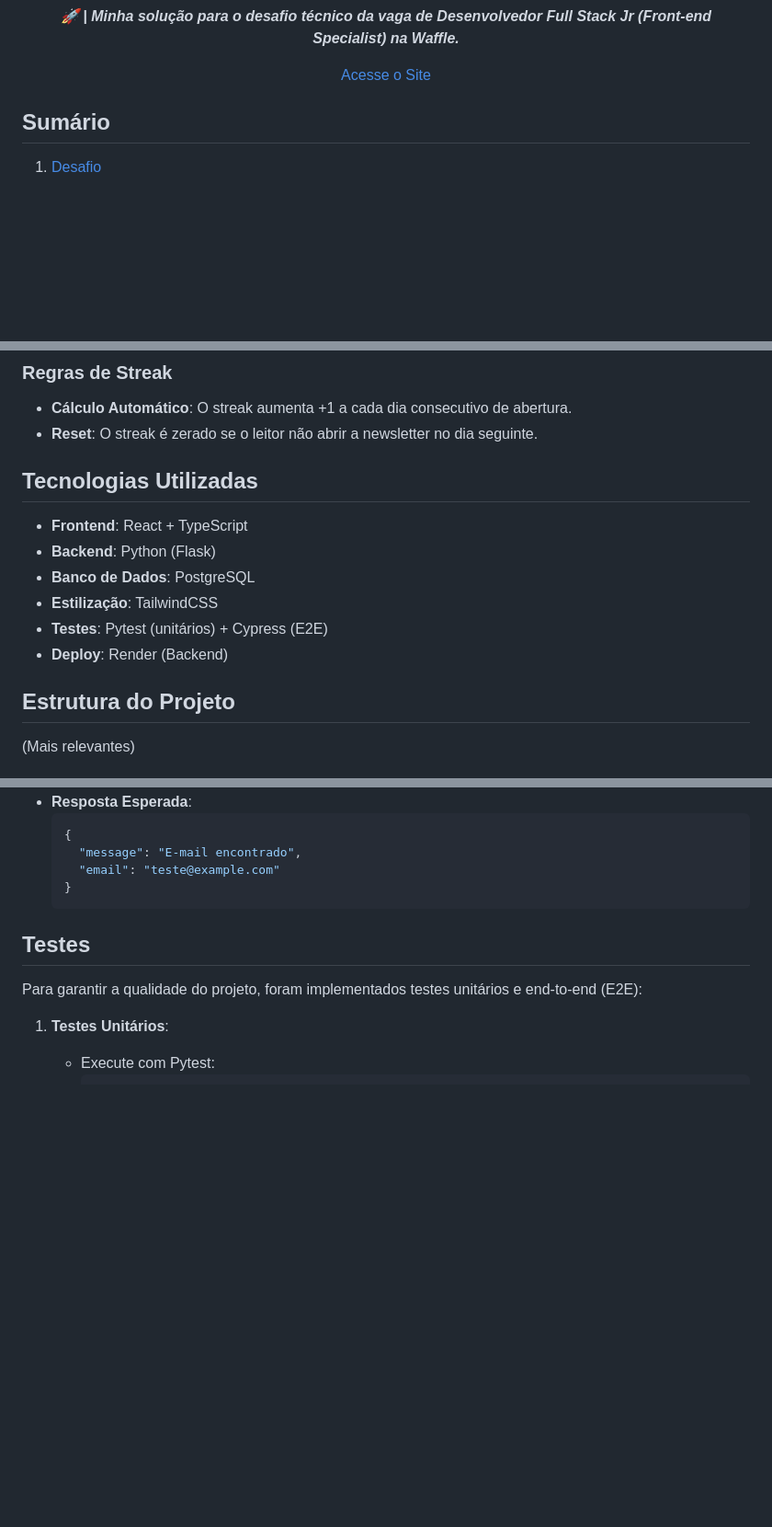
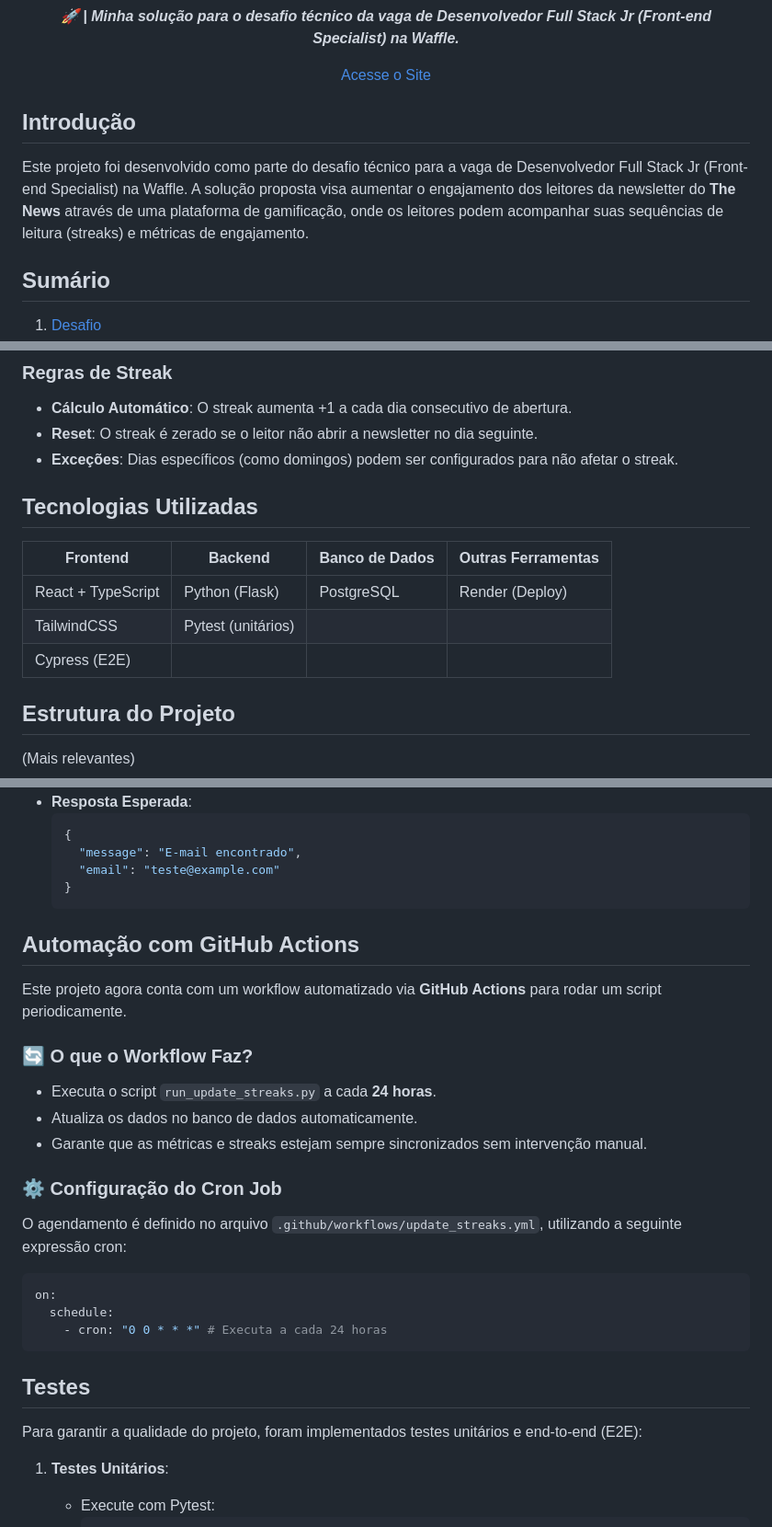
Before and after one commit to mewmewdevart/TheNewsChallenge, a Markdown page: README.md, 3 parts joined by grey strips. Shown at 92% size. Rendered like a GitHub page; blank space fills up the shorter version.

Commit message:
docs: Update README.md

````diff
--- a/README.md
+++ b/README.md
@@ -13,6 +13,9 @@
     <a href="https://thenewsletterstreakschallenge.onrender.com" target="_blank">Acesse o Site</a>
 </p>
 
+## Introdução
+
+Este projeto foi desenvolvido como parte do desafio técnico para a vaga de Desenvolvedor Full Stack Jr (Front-end Specialist) na Waffle. A solução proposta visa aumentar o engajamento dos leitores da newsletter do **The News** através de uma plataforma de gamificação, onde os leitores podem acompanhar suas sequências de leitura (streaks) e métricas de engajamento.
 
 ## Sumário
 
@@ -60,16 +62,16 @@ Este projeto foi desenvolvido para criar uma solução de gamificação que ince
 ### **Regras de Streak**
 - **Cálculo Automático**: O streak aumenta +1 a cada dia consecutivo de abertura.
 - **Reset**: O streak é zerado se o leitor não abrir a newsletter no dia seguinte.
+- **Exceções**: Dias específicos (como domingos) podem ser configurados para não afetar o streak.
 
 
 ## Tecnologias Utilizadas
 
-- **Frontend**: React + TypeScript
-- **Backend**: Python (Flask)
-- **Banco de Dados**: PostgreSQL
-- **Estilização**: TailwindCSS
-- **Testes**: Pytest (unitários) + Cypress (E2E)
-- **Deploy**: Render (Backend)
+| **Frontend**         | **Backend**        | **Banco de Dados** | **Outras Ferramentas**       |
+|----------------------|--------------------|--------------------|------------------------------|
+| React + TypeScript   | Python (Flask)     | PostgreSQL         | Render (Deploy)              |
+| TailwindCSS          | Pytest (unitários) |                    | 		                |
+| Cypress (E2E)        |                    |                    |                              |
 
 
 ## Estrutura do Projeto
@@ -323,6 +325,24 @@ A API oferece os seguintes endpoints:
   }
   ```
 
+## Automação com GitHub Actions
+
+Este projeto agora conta com um workflow automatizado via **GitHub Actions** para rodar um script periodicamente.
+
+### 🔄 O que o Workflow Faz?
+- Executa o script `run_update_streaks.py` a cada **24 horas**.
+- Atualiza os dados no banco de dados automaticamente.
+- Garante que as métricas e streaks estejam sempre sincronizados sem intervenção manual.
+
+### ⚙️ Configuração do Cron Job
+O agendamento é definido no arquivo `.github/workflows/update_streaks.yml`, utilizando a seguinte expressão cron:
+
+```yaml
+on:
+  schedule:
+    - cron: "0 0 * * *" # Executa a cada 24 horas
+```
+
 
 ## Testes
 
````
Also changed, not shown: other parts of README.md (+5 -7 lines).
